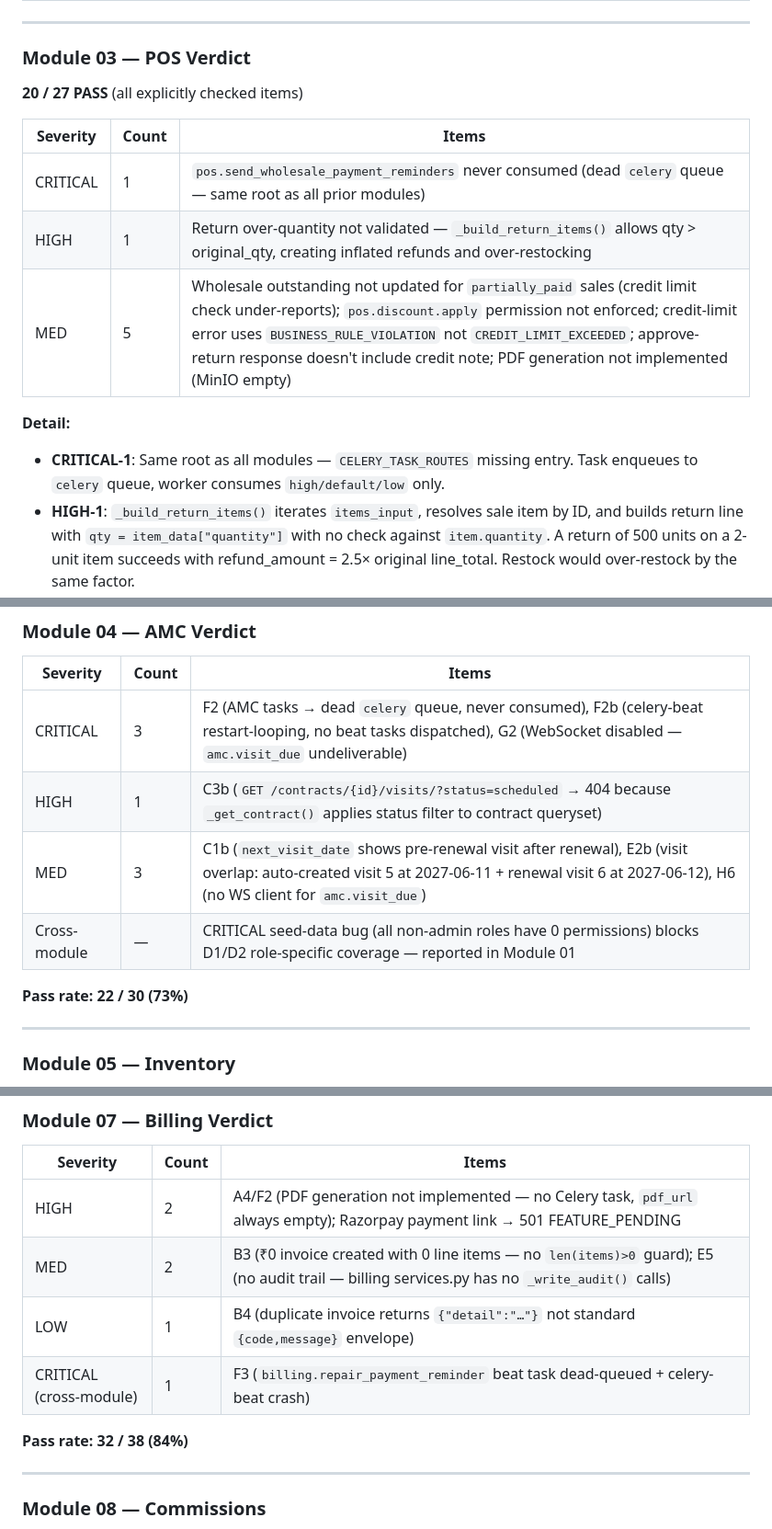
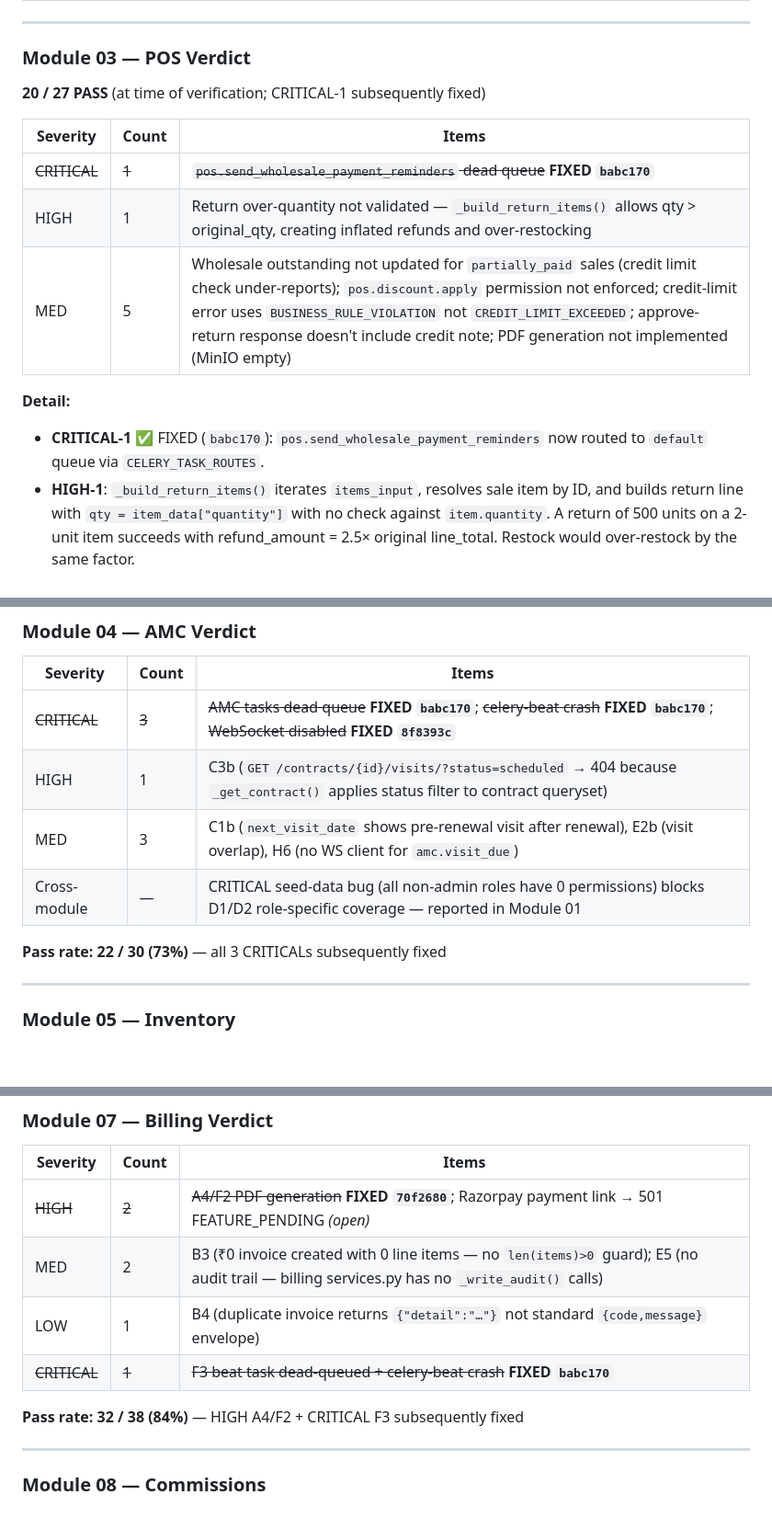
Before and after one commit to Vijay-Chaudhary/repairOS, a Markdown page: docs/E2E_VERIFICATION.md, 3 parts joined by grey strips. Shown at 92% size. GitHub-like rendering; blank space fills up the shorter version.

```diff
--- a/docs/E2E_VERIFICATION.md
+++ b/docs/E2E_VERIFICATION.md
@@ -462,16 +462,16 @@ Copy this block for each module session. Fill Pass/Fail in the Status column and
 
 ### Module 03 — POS Verdict
 
-**20 / 27 PASS** (all explicitly checked items)
+**20 / 27 PASS** (at time of verification; CRITICAL-1 subsequently fixed)
 
 | Severity | Count | Items |
 |---|---|---|
-| CRITICAL | 1 | `pos.send_wholesale_payment_reminders` never consumed (dead `celery` queue — same root as all prior modules) |
+| ~~CRITICAL~~ | ~~1~~ | ~~`pos.send_wholesale_payment_reminders` dead queue~~ **FIXED `babc170`** |
 | HIGH | 1 | Return over-quantity not validated — `_build_return_items()` allows qty > original_qty, creating inflated refunds and over-restocking |
 | MED | 5 | Wholesale outstanding not updated for `partially_paid` sales (credit limit check under-reports); `pos.discount.apply` permission not enforced; credit-limit error uses `BUSINESS_RULE_VIOLATION` not `CREDIT_LIMIT_EXCEEDED`; approve-return response doesn't include credit note; PDF generation not implemented (MinIO empty) |
 
 **Detail:**
-- **CRITICAL-1**: Same root as all modules — `CELERY_TASK_ROUTES` missing entry. Task enqueues to `celery` queue, worker consumes `high/default/low` only.
+- **CRITICAL-1** ✅ FIXED (`babc170`): `pos.send_wholesale_payment_reminders` now routed to `default` queue via `CELERY_TASK_ROUTES`.
 - **HIGH-1**: `_build_return_items()` iterates `items_input`, resolves sale item by ID, and builds return line with `qty = item_data["quantity"]` with no check against `item.quantity`. A return of 500 units on a 2-unit item succeeds with refund_amount = 2.5× original line_total. Restock would over-restock by the same factor.
 - **MED-1**: `_update_customer_outstanding()` guarded by `sale_status == COMPLETED`. A partially-paid wholesale sale leaves `customer.total_outstanding` unchanged — the credit limit check for the next sale sees stale (lower) outstanding and allows more credit than the limit should permit.
 - **MED-2**: `pos.discount.apply` permission — spec §5 says gated — but `SaleViewSet.get_permissions()` only checks `pos.counter_sale.create`. Discount fields flow through unchecked.
@@ -569,12 +569,12 @@ Copy this block for each module session. Fill Pass/Fail in the Status column and
 
 | Severity | Count | Items |
 |---|---|---|
-| CRITICAL | 3 | F2 (AMC tasks → dead `celery` queue, never consumed), F2b (celery-beat restart-looping, no beat tasks dispatched), G2 (WebSocket disabled — `amc.visit_due` undeliverable) |
+| ~~CRITICAL~~ | ~~3~~ | ~~AMC tasks dead queue~~ **FIXED `babc170`**; ~~celery-beat crash~~ **FIXED `babc170`**; ~~WebSocket disabled~~ **FIXED `8f8393c`** |
 | HIGH | 1 | C3b (`GET /contracts/{id}/visits/?status=scheduled` → 404 because `_get_contract()` applies status filter to contract queryset) |
-| MED | 3 | C1b (`next_visit_date` shows pre-renewal visit after renewal), E2b (visit overlap: auto-created visit 5 at 2027-06-11 + renewal visit 6 at 2027-06-12), H6 (no WS client for `amc.visit_due`) |
+| MED | 3 | C1b (`next_visit_date` shows pre-renewal visit after renewal), E2b (visit overlap), H6 (no WS client for `amc.visit_due`) |
 | Cross-module | — | CRITICAL seed-data bug (all non-admin roles have 0 permissions) blocks D1/D2 role-specific coverage — reported in Module 01 |
 
-**Pass rate: 22 / 30 (73%)**
+**Pass rate: 22 / 30 (73%)** — all 3 CRITICALs subsequently fixed
 
 ---
 
@@ -866,12 +866,12 @@ Copy this block for each module session. Fill Pass/Fail in the Status column and
 
 | Severity | Count | Items |
 |---|---|---|
-| HIGH | 2 | A4/F2 (PDF generation not implemented — no Celery task, `pdf_url` always empty); Razorpay payment link → 501 FEATURE_PENDING |
+| ~~HIGH~~ | ~~2~~ | ~~A4/F2 PDF generation~~ **FIXED `70f2680`**; Razorpay payment link → 501 FEATURE_PENDING *(open)* |
 | MED | 2 | B3 (₹0 invoice created with 0 line items — no `len(items)>0` guard); E5 (no audit trail — billing services.py has no `_write_audit()` calls) |
 | LOW | 1 | B4 (duplicate invoice returns `{"detail":"…"}` not standard `{code,message}` envelope) |
-| CRITICAL (cross-module) | 1 | F3 (`billing.repair_payment_reminder` beat task dead-queued + celery-beat crash) |
+| ~~CRITICAL~~ | ~~1~~ | ~~F3 beat task dead-queued + celery-beat crash~~ **FIXED `babc170`** |
 
-**Pass rate: 32 / 38 (84%)**
+**Pass rate: 32 / 38 (84%)** — HIGH A4/F2 + CRITICAL F3 subsequently fixed
 
 ---
 
```
Also changed, not shown: other parts of docs/E2E_VERIFICATION.md (+40 -40 lines).
